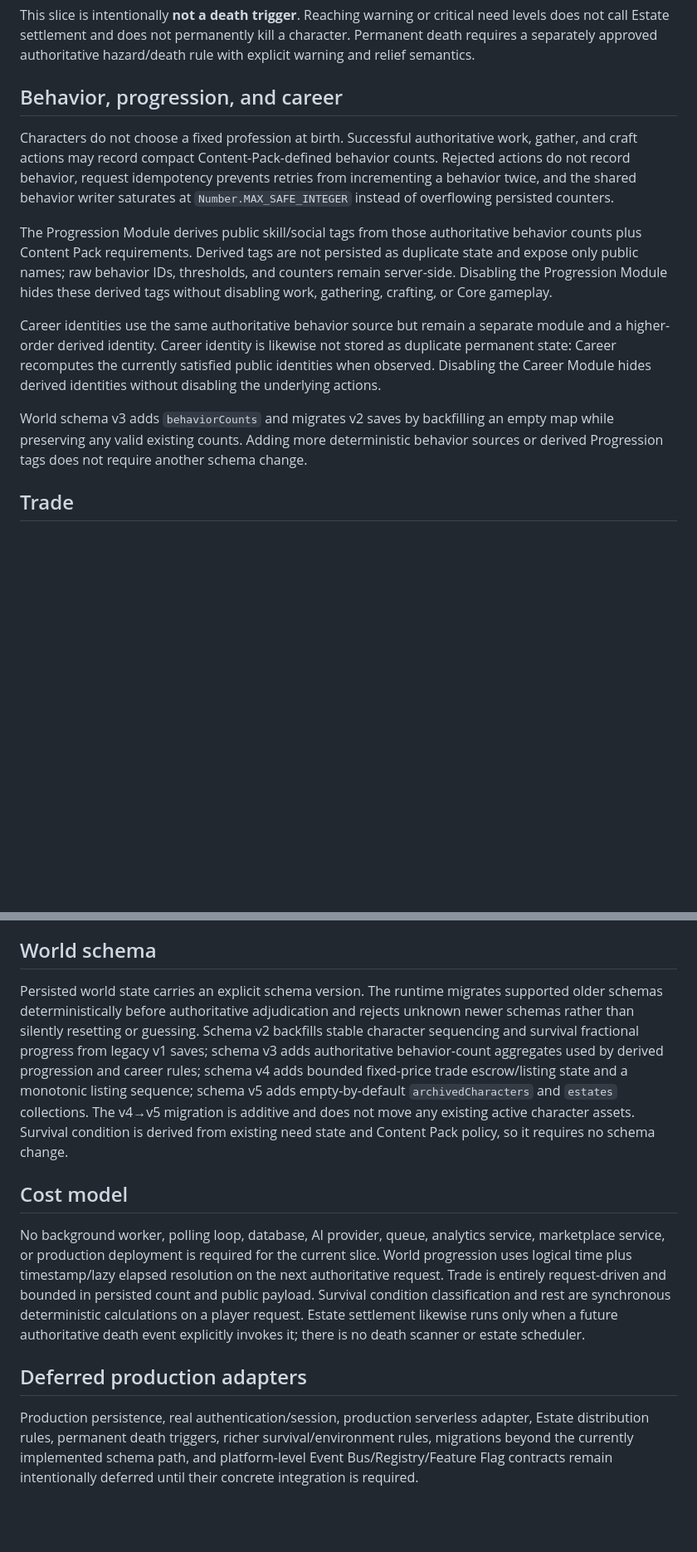
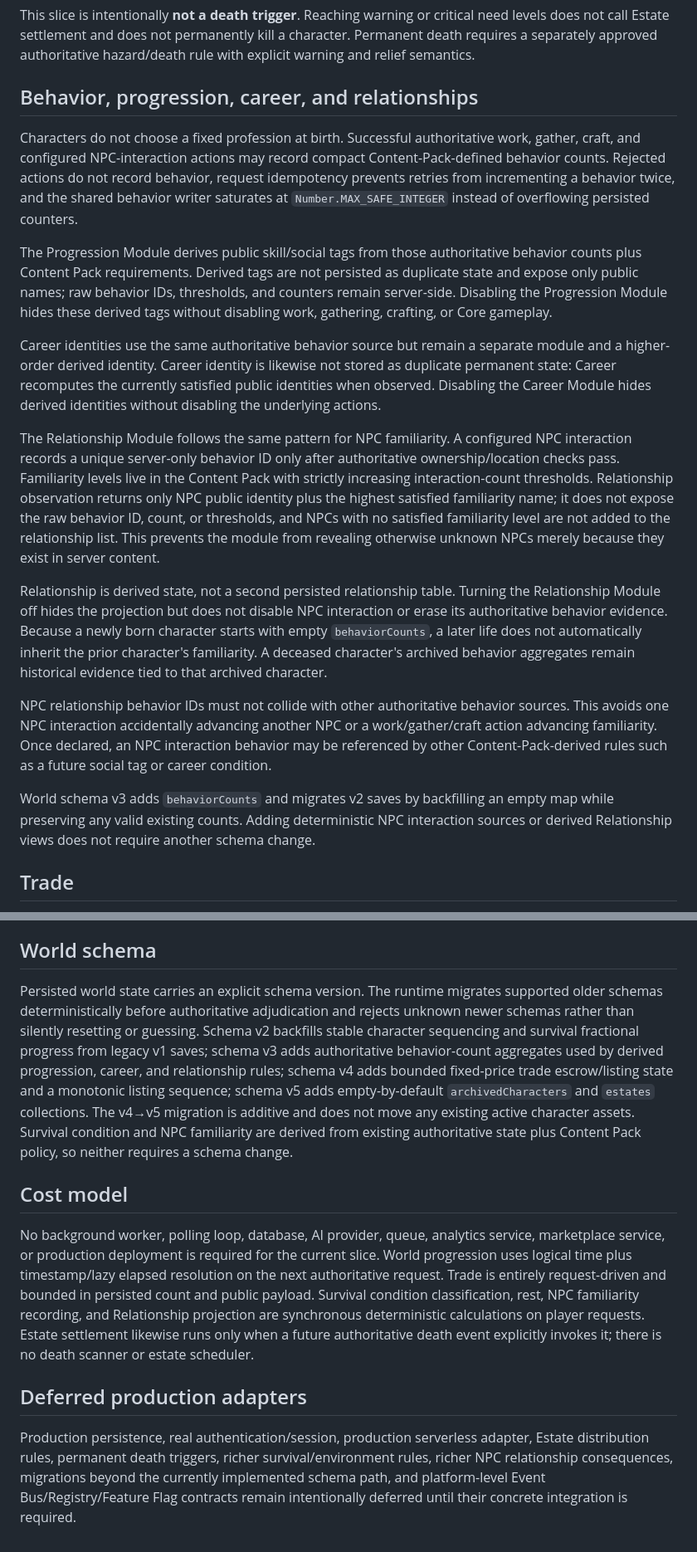
Before and after one commit to immortalvoyage/ImmortalVoyageGame, a Markdown page: docs/architecture-v2.md, 2 parts joined by grey strips. Shown at 83% size. Rendered like a GitHub page; blank space fills up the shorter version.

Commit message:
docs: document behavior-derived NPC relationships

```diff
--- a/docs/architecture-v2.md
+++ b/docs/architecture-v2.md
@@ -48,15 +48,21 @@ The Survival Module can still be disabled. Economy checks runtime action availab
 
 This slice is intentionally **not a death trigger**. Reaching warning or critical need levels does not call Estate settlement and does not permanently kill a character. Permanent death requires a separately approved authoritative hazard/death rule with explicit warning and relief semantics.
 
-## Behavior, progression, and career
+## Behavior, progression, career, and relationships
 
-Characters do not choose a fixed profession at birth. Successful authoritative work, gather, and craft actions may record compact Content-Pack-defined behavior counts. Rejected actions do not record behavior, request idempotency prevents retries from incrementing a behavior twice, and the shared behavior writer saturates at `Number.MAX_SAFE_INTEGER` instead of overflowing persisted counters.
+Characters do not choose a fixed profession at birth. Successful authoritative work, gather, craft, and configured NPC-interaction actions may record compact Content-Pack-defined behavior counts. Rejected actions do not record behavior, request idempotency prevents retries from incrementing a behavior twice, and the shared behavior writer saturates at `Number.MAX_SAFE_INTEGER` instead of overflowing persisted counters.
 
 The Progression Module derives public skill/social tags from those authoritative behavior counts plus Content Pack requirements. Derived tags are not persisted as duplicate state and expose only public names; raw behavior IDs, thresholds, and counters remain server-side. Disabling the Progression Module hides these derived tags without disabling work, gathering, crafting, or Core gameplay.
 
 Career identities use the same authoritative behavior source but remain a separate module and a higher-order derived identity. Career identity is likewise not stored as duplicate permanent state: Career recomputes the currently satisfied public identities when observed. Disabling the Career Module hides derived identities without disabling the underlying actions.
 
-World schema v3 adds `behaviorCounts` and migrates v2 saves by backfilling an empty map while preserving any valid existing counts. Adding more deterministic behavior sources or derived Progression tags does not require another schema change.
+The Relationship Module follows the same pattern for NPC familiarity. A configured NPC interaction records a unique server-only behavior ID only after authoritative ownership/location checks pass. Familiarity levels live in the Content Pack with strictly increasing interaction-count thresholds. Relationship observation returns only NPC public identity plus the highest satisfied familiarity name; it does not expose the raw behavior ID, count, or thresholds, and NPCs with no satisfied familiarity level are not added to the relationship list. This prevents the module from revealing otherwise unknown NPCs merely because they exist in server content.
+
+Relationship is derived state, not a second persisted relationship table. Turning the Relationship Module off hides the projection but does not disable NPC interaction or erase its authoritative behavior evidence. Because a newly born character starts with empty `behaviorCounts`, a later life does not automatically inherit the prior character's familiarity. A deceased character's archived behavior aggregates remain historical evidence tied to that archived character.
+
+NPC relationship behavior IDs must not collide with other authoritative behavior sources. This avoids one NPC interaction accidentally advancing another NPC or a work/gather/craft action advancing familiarity. Once declared, an NPC interaction behavior may be referenced by other Content-Pack-derived rules such as a future social tag or career condition.
+
+World schema v3 adds `behaviorCounts` and migrates v2 saves by backfilling an empty map while preserving any valid existing counts. Adding deterministic NPC interaction sources or derived Relationship views does not require another schema change.
 
 ## Trade
 
@@ -90,12 +96,12 @@ Purpose actions express intent rather than a destination claim. The current mini
 
 ## World schema
 
-Persisted world state carries an explicit schema version. The runtime migrates supported older schemas deterministically before authoritative adjudication and rejects unknown newer schemas rather than silently resetting or guessing. Schema v2 backfills stable character sequencing and survival fractional progress from legacy v1 saves; schema v3 adds authoritative behavior-count aggregates used by derived progression and career rules; schema v4 adds bounded fixed-price trade escrow/listing state and a monotonic listing sequence; schema v5 adds empty-by-default `archivedCharacters` and `estates` collections. The v4→v5 migration is additive and does not move any existing active character assets. Survival condition is derived from existing need state and Content Pack policy, so it requires no schema change.
+Persisted world state carries an explicit schema version. The runtime migrates supported older schemas deterministically before authoritative adjudication and rejects unknown newer schemas rather than silently resetting or guessing. Schema v2 backfills stable character sequencing and survival fractional progress from legacy v1 saves; schema v3 adds authoritative behavior-count aggregates used by derived progression, career, and relationship rules; schema v4 adds bounded fixed-price trade escrow/listing state and a monotonic listing sequence; schema v5 adds empty-by-default `archivedCharacters` and `estates` collections. The v4→v5 migration is additive and does not move any existing active character assets. Survival condition and NPC familiarity are derived from existing authoritative state plus Content Pack policy, so neither requires a schema change.
 
 ## Cost model
 
-No background worker, polling loop, database, AI provider, queue, analytics service, marketplace service, or production deployment is required for the current slice. World progression uses logical time plus timestamp/lazy elapsed resolution on the next authoritative request. Trade is entirely request-driven and bounded in persisted count and public payload. Survival condition classification and rest are synchronous deterministic calculations on a player request. Estate settlement likewise runs only when a future authoritative death event explicitly invokes it; there is no death scanner or estate scheduler.
+No background worker, polling loop, database, AI provider, queue, analytics service, marketplace service, or production deployment is required for the current slice. World progression uses logical time plus timestamp/lazy elapsed resolution on the next authoritative request. Trade is entirely request-driven and bounded in persisted count and public payload. Survival condition classification, rest, NPC familiarity recording, and Relationship projection are synchronous deterministic calculations on player requests. Estate settlement likewise runs only when a future authoritative death event explicitly invokes it; there is no death scanner or estate scheduler.
 
 ## Deferred production adapters
 
-Production persistence, real authentication/session, production serverless adapter, Estate distribution rules, permanent death triggers, richer survival/environment rules, migrations beyond the currently implemented schema path, and platform-level Event Bus/Registry/Feature Flag contracts remain intentionally deferred until their concrete integration is required.
+Production persistence, real authentication/session, production serverless adapter, Estate distribution rules, permanent death triggers, richer survival/environment rules, richer NPC relationship consequences, migrations beyond the currently implemented schema path, and platform-level Event Bus/Registry/Feature Flag contracts remain intentionally deferred until their concrete integration is required.
```
Also changed, not shown: other parts of docs/architecture-v2.md (+3 -3 lines).
